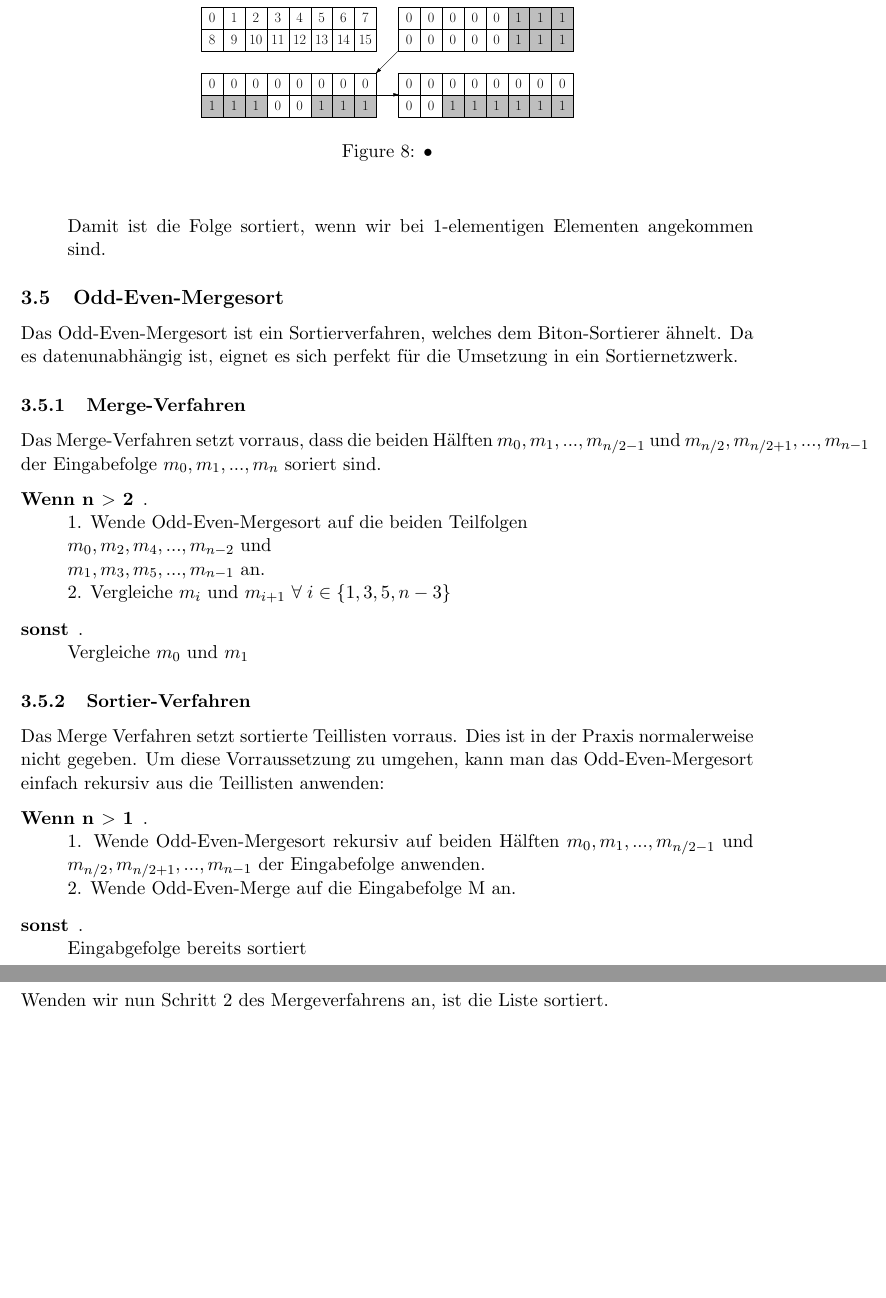
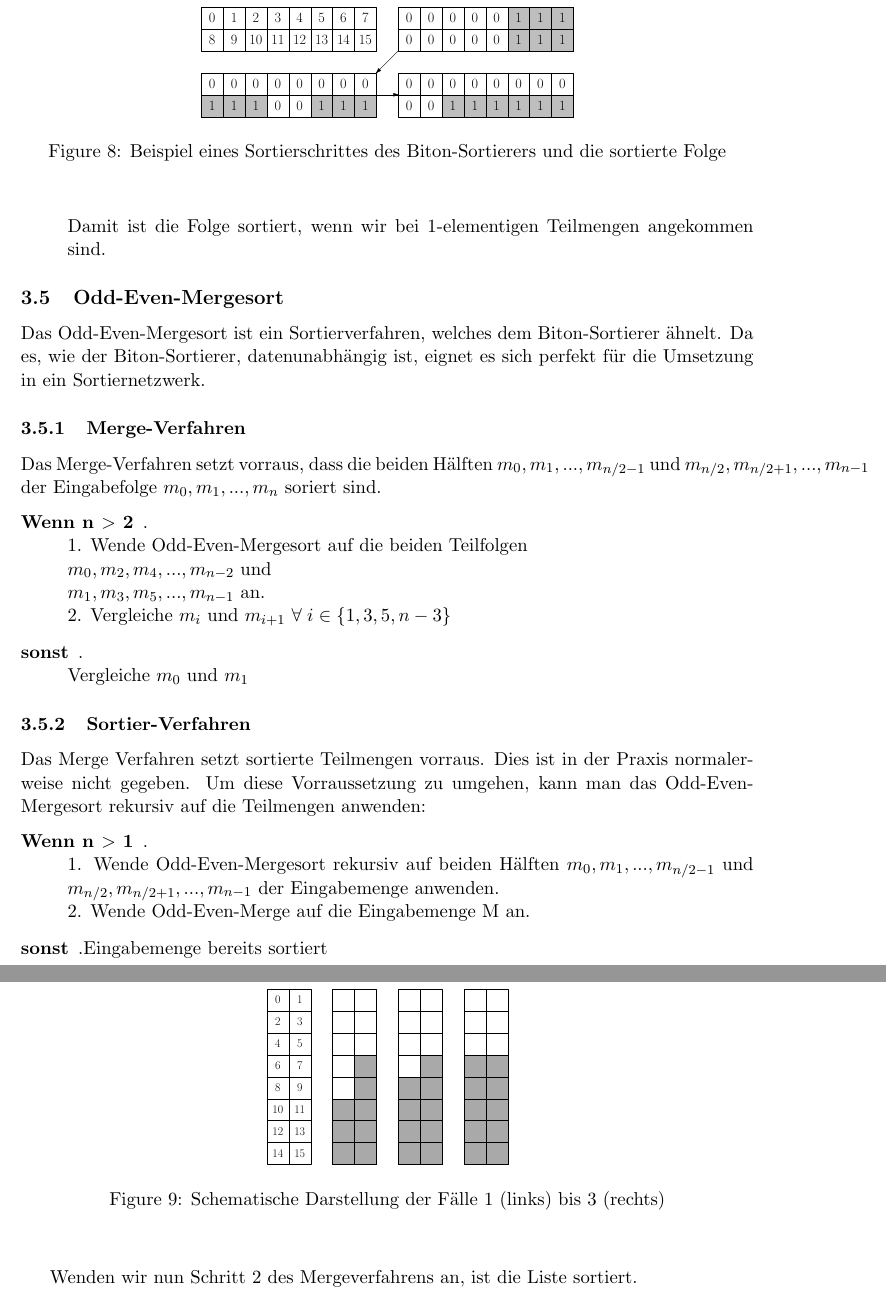
Before and after one commit to gravion/CoursesSS14, a LaTeX document (Proseminar Algorithmen/Abschlussbericht/abschlussbericht.tex): two parts of pages 14 and 15 of 18 before the commit and two parts of pages 14 and 16 of 18 after it, joined at a grey line, cut so that both start at the same text, the shorter picture padded with empty space. Compiled offline with LaTeX, dvips and Ghostscript.

Commit message:
Figure-Beschreibung und Rechtschreibkorrektur

```diff
--- a/Proseminar Algorithmen/Abschlussbericht/abschlussbericht.tex
+++ b/Proseminar Algorithmen/Abschlussbericht/abschlussbericht.tex
@@ -206,14 +207,14 @@ Seien ($a_1$, $a_2$, ..., $a_{n/2}$) und ($b_1$, $b_2$, ..., $b_{n_2}$) die 2 H
 \begin{figure}
 \begin{center}
 \includegraphics[scale=0.4]{korrektheitBS.eps}
-\caption{•}
+\caption{Beispiel eines Sortierschrittes des Biton-Sortierers und die sortierte Folge}
 \end{center}
 \end{figure}
 \FloatBarrier
-Damit ist die Folge sortiert, wenn wir bei 1-elementigen Elementen angekommen sind.
+Damit ist die Folge sortiert, wenn wir bei 1-elementigen Teilmengen angekommen sind.
 \end{description}
 \subsection{Odd-Even-Mergesort}
-Das Odd-Even-Mergesort ist ein Sortierverfahren, welches dem Biton-Sortierer ähnelt. Da es datenunabhängig ist, eignet es sich perfekt für die Umsetzung in ein Sortiernetzwerk.
+Das Odd-Even-Mergesort ist ein Sortierverfahren, welches dem Biton-Sortierer ähnelt. Da es, wie der Biton-Sortierer, datenunabhängig ist, eignet es sich perfekt für die Umsetzung in ein Sortiernetzwerk.
 \subsubsection{Merge-Verfahren}
 Das Merge-Verfahren setzt vorraus, dass die beiden Hälften $m_0, m_1, ..., m_{n/2-1}$ und $m_{n/2}, m_{n/2+1}, ..., m_{n-1}$ der Eingabefolge $m_0, m_1, ..., m_n$ soriert sind.
 \begin{description}
@@ -221,11 +222,11 @@ Das Merge-Verfahren setzt vorraus, dass die beiden Hälften $m_0, m_1, ..., m_{n
 \item[sonst].\\Vergleiche $m_0$ und $m_1$
 \end{description}
 \subsubsection{Sortier-Verfahren}
-Das Merge Verfahren setzt sortierte Teillisten vorraus. Dies ist in der Praxis normalerweise nicht gegeben.
-Um diese Vorraussetzung zu umgehen, kann man das Odd-Even-Mergesort einfach rekursiv aus die Teillisten anwenden:
+Das Merge Verfahren setzt sortierte Teilmengen vorraus. Dies ist in der Praxis normalerweise nicht gegeben.
+Um diese Vorraussetzung zu umgehen, kann man das Odd-Even-Mergesort rekursiv auf die Teilmengen anwenden:
 \begin{description}
-\item[Wenn n $>$ 1].\\1. Wende Odd-Even-Mergesort rekursiv auf beiden Hälften $m_0, m_1, ..., m_{n/2-1}$ und $m_{n/2}, m_{n/2+1}, ..., m_{n-1}$ der Eingabefolge anwenden.\\2. Wende Odd-Even-Merge auf die Eingabefolge M an.
-\item[sonst].\\Eingabgefolge bereits sortiert
+\item[Wenn n $>$ 1].\\1. Wende Odd-Even-Mergesort rekursiv auf beiden Hälften $m_0, m_1, ..., m_{n/2-1}$ und $m_{n/2}, m_{n/2+1}, ..., m_{n-1}$ der Eingabemenge anwenden.\\2. Wende Odd-Even-Merge auf die Eingabemenge M an.
+\item[sonst].Eingabemenge bereits sortiert
 \end{description}
 \subsubsection{Korrektheit}
 Um die Korrektheit zu zeigen, beweisen wir das Merge-Verfahren für eine Eingabefolge M mit n Elementen. Die Zeichen der Eingabefolge beschränken wir auf 0 und 1.
@@ -251,3 +252,7 @@ Nun betrachten wir die Differenz von $|$1'en$|_{M_0}$ und $|$1'en$|_{M_1}$:
 \item[Fall 2:] Sei $n_0$ oder $n_1$ ungerade: $|$1'en$|_{M_0}$ = $|$1'en$|_{M_1}$ - 1.
 \item[Fall 3:] Seien $n_0$ und $n_1$ ungerade: $|$1'en$|_{M_0}$ = $|$1'en$|_{M_1}$ - 2.
 \end{description}
+\begin{figure}[]
+\begin{center}
+\includegraphics[scale=0.4]{korrektheitOEM.eps}
+\caption{Schematische Darstellung der Fälle 1 (links) bis 3 (rechts)}
@@ -260,2 +262,0 @@ Die beiden Teilmengen $M_0$ und $M_1$ werden nun wieder sortiert (da die Länge
-\end{center}
-\end{figure}
```
Also changed, not shown: Proseminar Algorithmen/Abschlussbericht/abschlussbericht.pdf, Proseminar Algorithmen/Abschlussbericht/abschlussbericht.tex (33 more changed lines), 6 other files.
